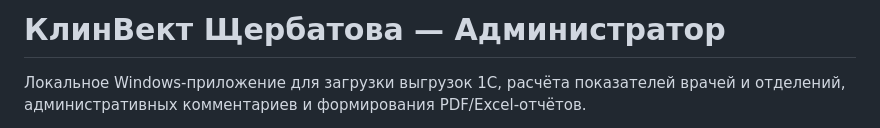
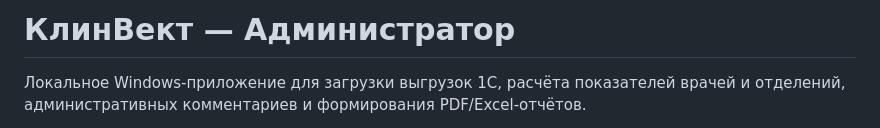
Before and after one commit to Klok1305/DoctorReview, a Markdown page: README.md, the part around the change. GitHub-like rendering.

```diff
--- a/README.md
+++ b/README.md
@@ -1,4 +1,4 @@
-# КлинВект Щербатова — Администратор
+# КлинВект — Администратор
 
 Локальное Windows-приложение для загрузки выгрузок 1С, расчёта показателей врачей и отделений, административных комментариев и формирования PDF/Excel-отчётов.
 
```
